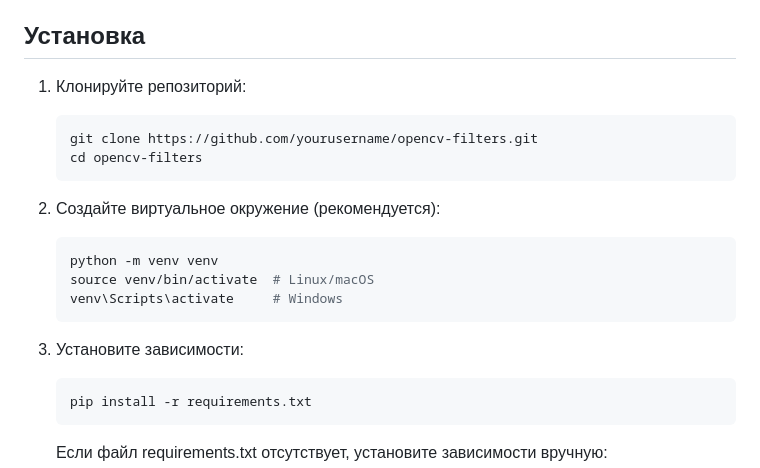
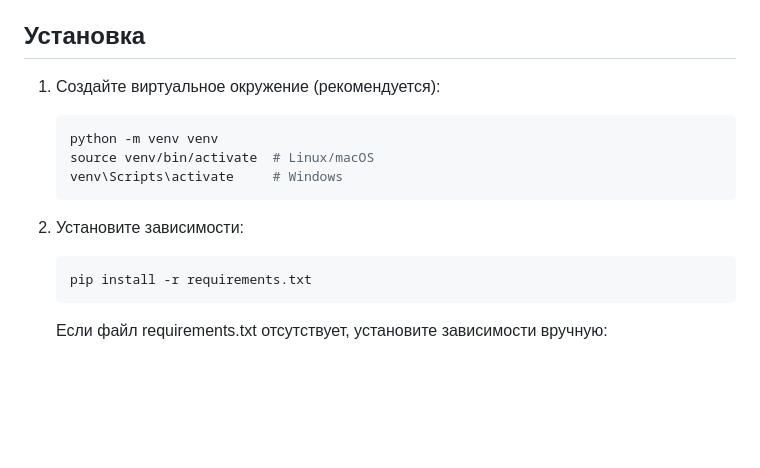
Before and after one commit to ermvad/openCV, a Markdown page: README.md, the part around the change. GitHub-like rendering; blank space fills up the shorter version.

````diff
--- a/README.md
+++ b/README.md
@@ -49,21 +49,14 @@ opencv_filters/
 - NumPy
 
 ## Установка
-
-1. Клонируйте репозиторий:
-   ```bash
-   git clone https://github.com/yourusername/opencv-filters.git
-   cd opencv-filters
-   ```
-
-2. Создайте виртуальное окружение (рекомендуется):
+1. Создайте виртуальное окружение (рекомендуется):
    ```bash
    python -m venv venv
    source venv/bin/activate  # Linux/macOS
    venv\Scripts\activate     # Windows
    ```
 
-3. Установите зависимости:
+2. Установите зависимости:
    ```bash
    pip install -r requirements.txt
    ```
````
